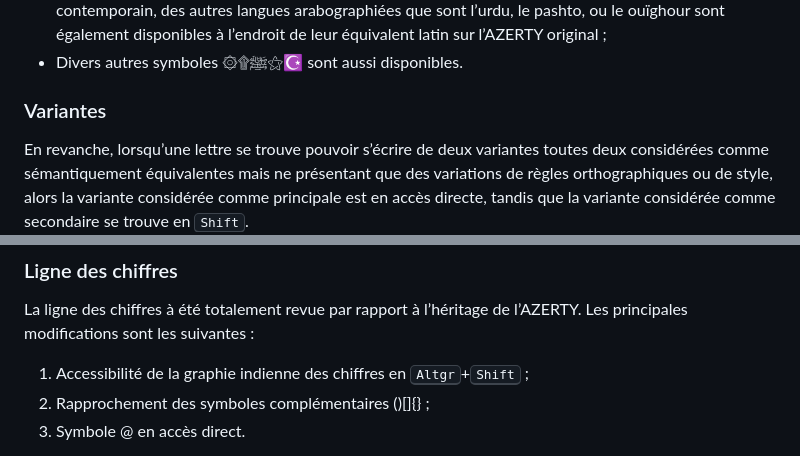
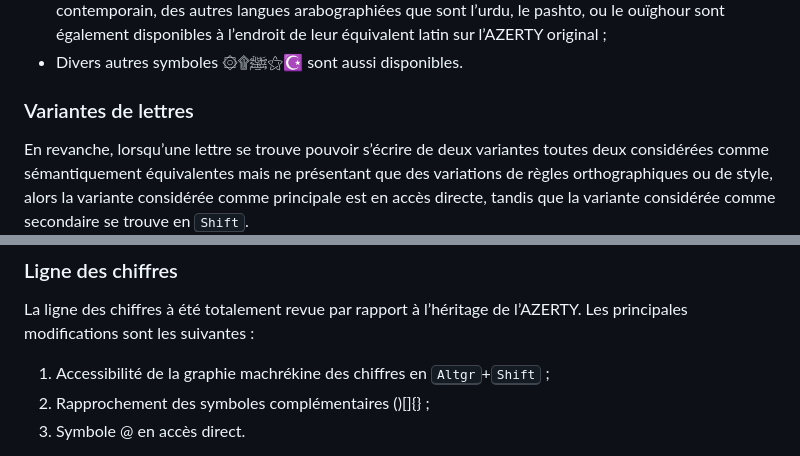
Before and after one commit to FauveNoir/azerty-arab, a Markdown page: README.md, 2 parts joined by grey strips. GitHub-like rendering.

```diff
--- a/README.md
+++ b/README.md
@@ -48,7 +92,7 @@ Ainsi dans le cas des lettres د _dāl_ et ذ _dhāl_, qui peuvent toutes les de
 - Divers autres symboles ۞۩ﷺ⚝☪ sont aussi disponibles.
 
 
-### Variantes
+### Variantes de lettres
 En revanche, lorsqu’une lettre se trouve pouvoir s’écrire de deux variantes toutes deux considérées comme sémantiquement équivalentes mais ne présentant que des variations de règles orthographiques ou de style, alors la variante considérée comme principale est en accès directe, tandis que la variante considérée comme secondaire se trouve en <kbd>Shift</kbd>.
 
 Ainsi dans le cas de la lettre ت _tā’_ et de sa variente ة _tā’ marbūṫa_ (_tā’_ bouclée) qui est assimilable au _t_ latin, la désambiguïsation se fait de cette sorte :
@@ -57,7 +101,7 @@ Ainsi dans le cas de la lettre ت _tā’_ et de sa variente ة _tā’ marbū
 
 ### Ligne des chiffres
 La ligne des chiffres à été totalement revue par rapport à l’héritage de l’AZERTY. Les principales modifications sont les suivantes :
-1. Accessibilité de la graphie indienne des chiffres en <kbd>Altgr</kbd>+<kbd>Shift</kbd> ;
+1. Accessibilité de la graphie machrékine des chiffres en <kbd>Altgr</kbd>+<kbd>Shift</kbd> ;
 2. Rapprochement des symboles complémentaires ()[]{} ;
 3. Symbole @ en accès direct.
 
```
Also changed, not shown: other parts of README.md (+44 -0 lines).
